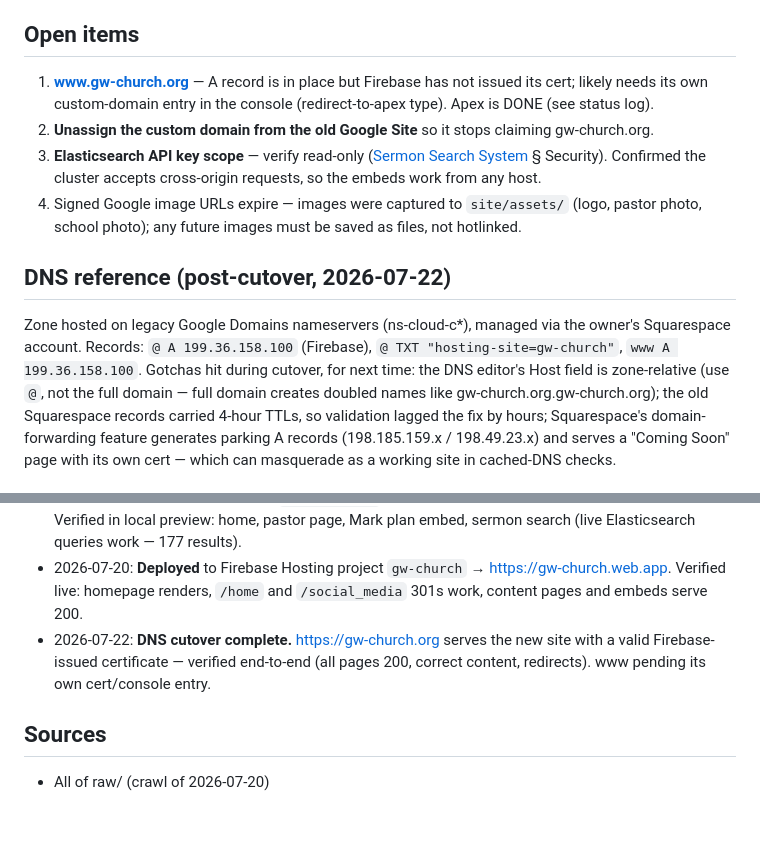
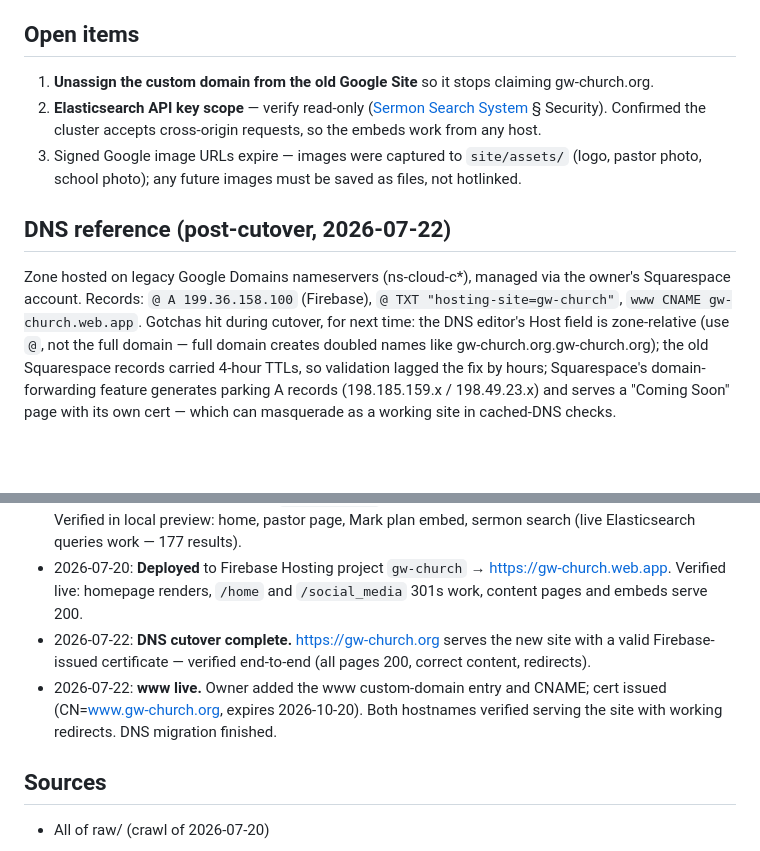
Before and after one commit to mabryp/gw-church, a Markdown page: wiki/migration.md, 2 parts joined by grey strips. Drawn GitHub-style; blank space fills up the shorter version.

```diff
--- a/wiki/migration.md
+++ b/wiki/migration.md
@@ -40,10 +40,7 @@ existing links keep working.
 
 ## Open items
 
-1. **www.gw-church.org** — A record is in place but Firebase has not issued
-   its cert; likely needs its own custom-domain entry in the console
-   (redirect-to-apex type). Apex is DONE (see status log).
-2. **Unassign the custom domain from the old Google Site** so it stops
+1. **Unassign the custom domain from the old Google Site** so it stops
    claiming gw-church.org.
 3. **Elasticsearch API key scope** — verify read-only
    ([Sermon Search System](sermon-search-system.md) § Security). Confirmed the
@@ -56,7 +53,7 @@ existing links keep working.
 
 Zone hosted on legacy Google Domains nameservers (ns-cloud-c*), managed via
 the owner's Squarespace account. Records: `@ A 199.36.158.100` (Firebase),
-`@ TXT "hosting-site=gw-church"`, `www A 199.36.158.100`. Gotchas hit during
+`@ TXT "hosting-site=gw-church"`, `www CNAME gw-church.web.app`. Gotchas hit during
 cutover, for next time: the DNS editor's Host field is zone-relative (use `@`,
 not the full domain — full domain creates doubled names like
 gw-church.org.gw-church.org); the old Squarespace records carried 4-hour TTLs,
@@ -78,8 +75,10 @@ in cached-DNS checks.
   `/social_media` 301s work, content pages and embeds serve 200.
 - 2026-07-22: **DNS cutover complete.** https://gw-church.org serves the new
   site with a valid Firebase-issued certificate — verified end-to-end (all
-  pages 200, correct content, redirects). www pending its own cert/console
-  entry.
+  pages 200, correct content, redirects).
+- 2026-07-22: **www live.** Owner added the www custom-domain entry and CNAME;
+  cert issued (CN=www.gw-church.org, expires 2026-10-20). Both hostnames
+  verified serving the site with working redirects. DNS migration finished.
 
 ## Sources
 
```
Also changed, not shown: log.md (+10 -0 lines).
